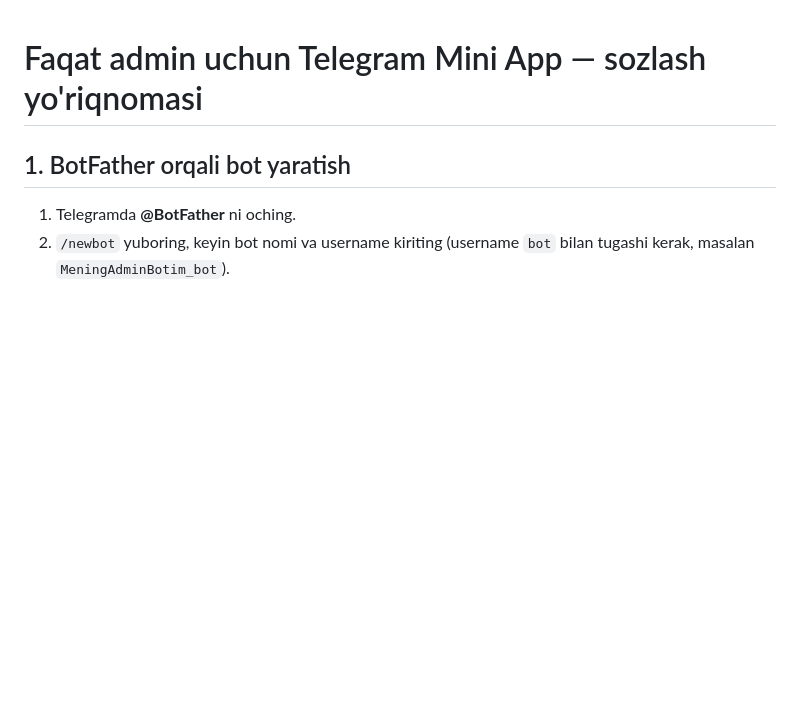
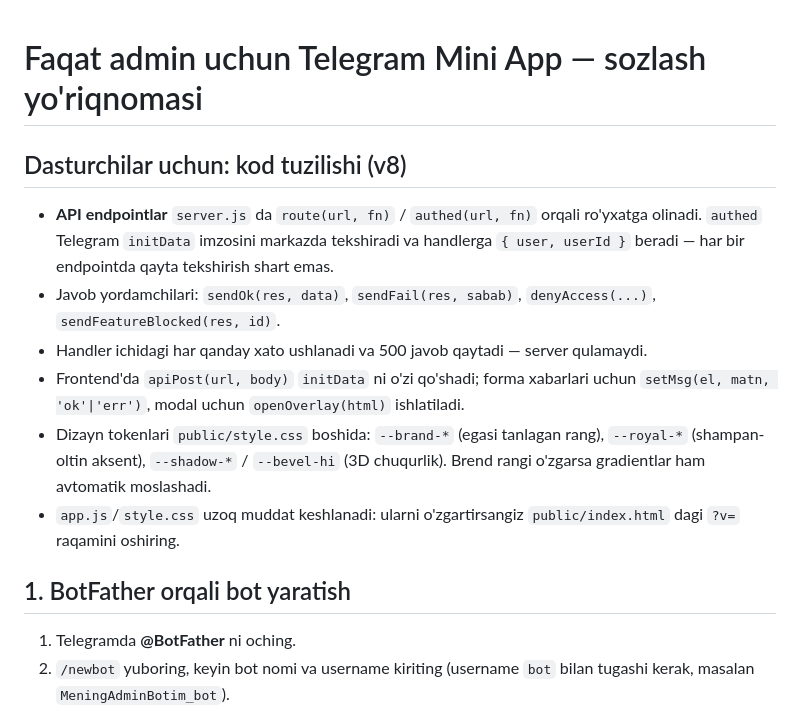
Before and after one commit to amnnd331-prog/toshkent-hotdog-bot, a Markdown page: README.md, the part around the change. Rendered like a GitHub page; blank space fills up the shorter version.

```diff
--- a/README.md
+++ b/README.md
@@ -1,4 +1,16 @@
 # Faqat admin uchun Telegram Mini App — sozlash yo'riqnomasi
+
+## Dasturchilar uchun: kod tuzilishi (v8)
+- **API endpointlar** `server.js` da `route(url, fn)` / `authed(url, fn)` orqali ro'yxatga olinadi.
+  `authed` Telegram `initData` imzosini markazda tekshiradi va handlerga `{ user, userId }` beradi —
+  har bir endpointda qayta tekshirish shart emas.
+- Javob yordamchilari: `sendOk(res, data)`, `sendFail(res, sabab)`, `denyAccess(...)`, `sendFeatureBlocked(res, id)`.
+- Handler ichidagi har qanday xato ushlanadi va 500 javob qaytadi — server qulamaydi.
+- Frontend'da `apiPost(url, body)` `initData` ni o'zi qo'shadi; forma xabarlari uchun `setMsg(el, matn, 'ok'|'err')`,
+  modal uchun `openOverlay(html)` ishlatiladi.
+- Dizayn tokenlari `public/style.css` boshida: `--brand-*` (egasi tanlagan rang), `--royal-*` (shampan-oltin aksent),
+  `--shadow-*` / `--bevel-hi` (3D chuqurlik). Brend rangi o'zgarsa gradientlar ham avtomatik moslashadi.
+- `app.js`/`style.css` uzoq muddat keshlanadi: ularni o'zgartirsangiz `public/index.html` dagi `?v=` raqamini oshiring.
 
 ## 1. BotFather orqali bot yaratish
 1. Telegramda **@BotFather** ni oching.
```
